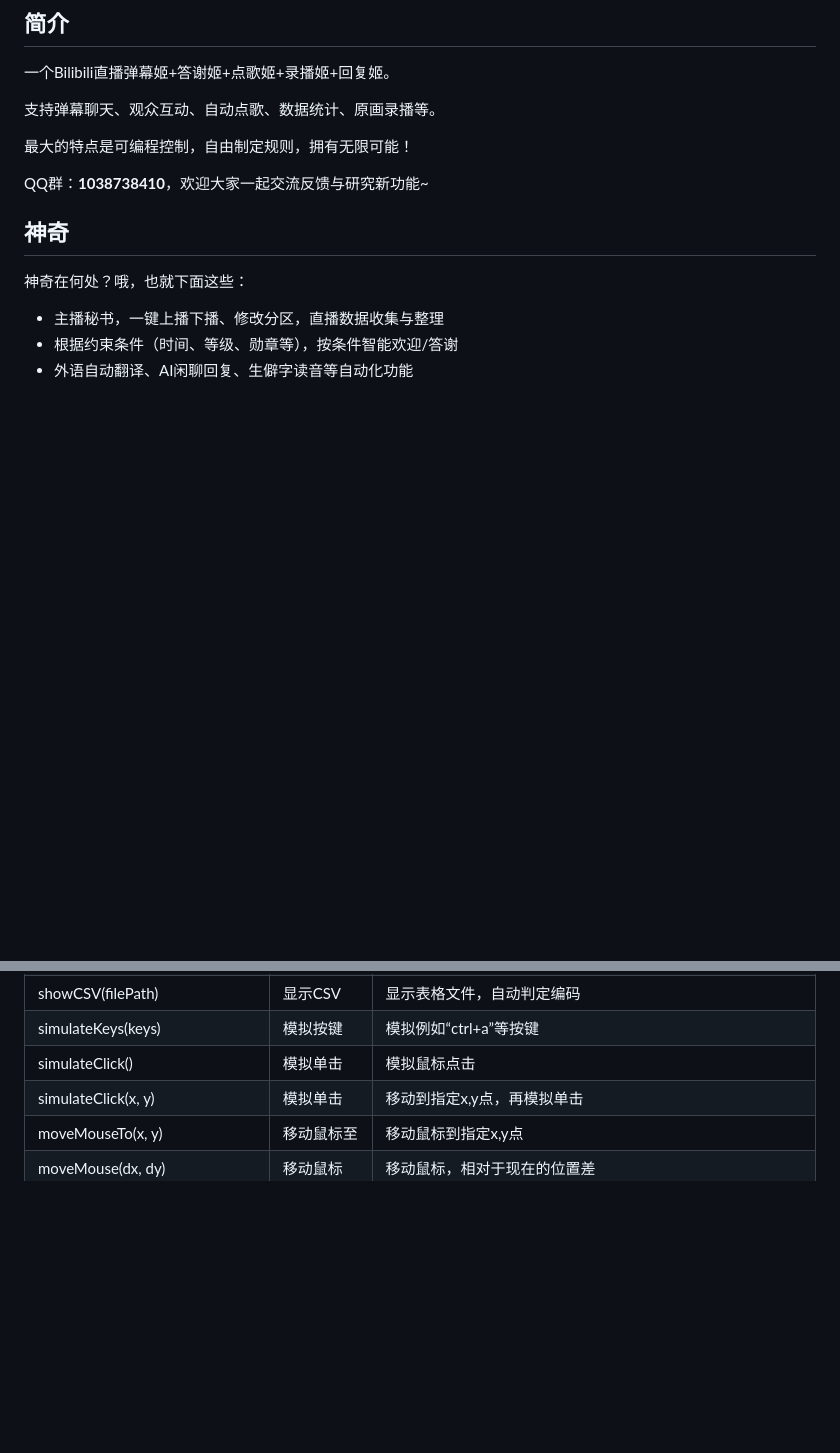
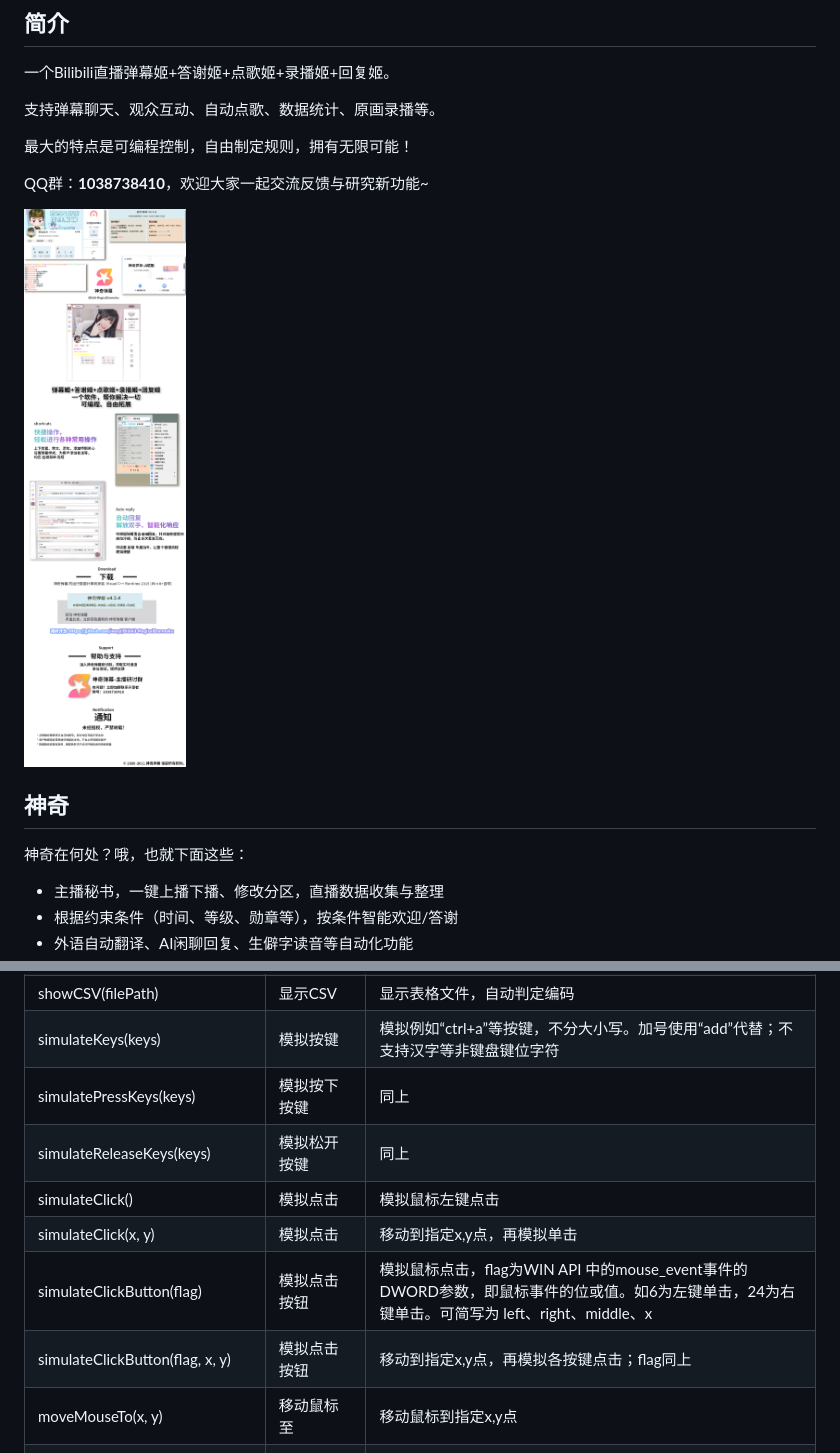
Before and after one commit to iwxyi/Bilibili-MagicalDanmaku, a Markdown page: README.md, 2 parts joined by grey strips. Drawn GitHub-style; pictures changed too: pictures/propaganda.png (added); blank space fills up the shorter version.

```diff
--- a/README.md
+++ b/README.md
@@ -10,6 +10,11 @@
 最大的特点是可编程控制，自由制定规则，拥有无限可能！
 
 QQ群：**1038738410**，欢迎大家一起交流反馈与研究新功能~
+
+
+
+![](pictures/propaganda.png)
+
 
 
 ## 神奇
@@ -1232,9 +1237,13 @@ tips：
 | orderSong(songName, uname)                         | 点歌             | 自动点歌，uname可以为任意字符                                |
 | addBannedWord(word, anchor)                        | 添加违禁词       | 在指定"\|anchor"处插入"\|word"                               |
 | showCSV(filePath)                                  | 显示CSV          | 显示表格文件，自动判定编码                                   |
-| simulateKeys(keys)                                 | 模拟按键         | 模拟例如“ctrl+a”等按键                                       |
-| simulateClick()                                    | 模拟单击         | 模拟鼠标点击                                                 |
-| simulateClick(x, y)                                | 模拟单击         | 移动到指定x,y点，再模拟单击                                  |
+| simulateKeys(keys)                                 | 模拟按键         | 模拟例如“ctrl+a”等按键，不分大小写。加号使用“add”代替；不支持汉字等非键盘键位字符 |
+| simulatePressKeys(keys)                            | 模拟按下按键     | 同上                                                         |
+| simulateReleaseKeys(keys)                          | 模拟松开按键     | 同上                                                         |
+| simulateClick()                                    | 模拟点击         | 模拟鼠标左键点击                                             |
+| simulateClick(x, y)                                | 模拟点击         | 移动到指定x,y点，再模拟单击                                  |
+| simulateClickButton(flag)                          | 模拟点击按钮     | 模拟鼠标点击，flag为WIN API 中的mouse_event事件的DWORD参数，即鼠标事件的位或值。如6为左键单击，24为右键单击。可简写为 left、right、middle、x |
+| simulateClickButton(flag, x, y)                    | 模拟点击按钮     | 移动到指定x,y点，再模拟各按键点击；flag同上                  |
 | moveMouseTo(x, y)                                  | 移动鼠标至       | 移动鼠标到指定x,y点                                          |
 | moveMouse(dx, dy)                                  | 移动鼠标         | 移动鼠标，相对于现在的位置差                                 |
 | execScript(path)                                   | 执行脚本         | 执行放在`程序目录/control/`文件夹下的bat或者vbs脚本，或绝对路径 |
```
Also changed, not shown: 4 other files.
